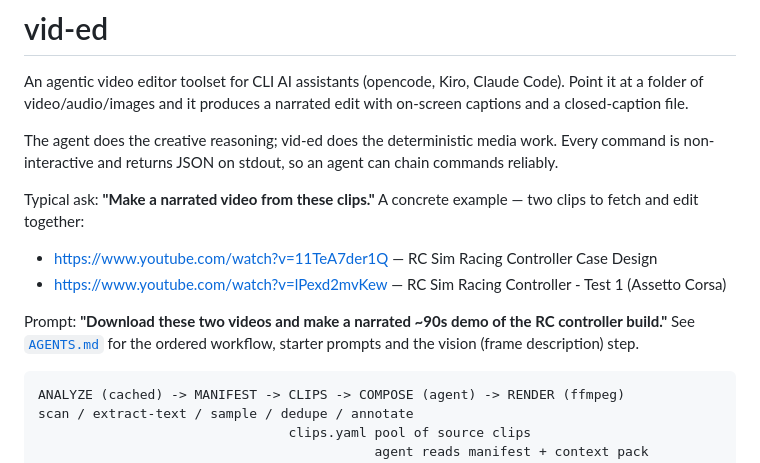
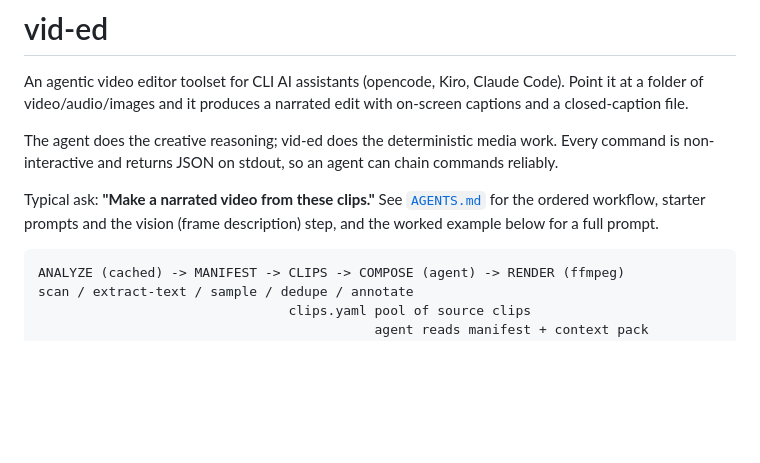
Before and after one commit to joegaffey/vid-ed, a Markdown page: README.md, the part around one of its changes. Drawn GitHub-style; blank space fills up the shorter version.

````diff
--- a/README.md
+++ b/README.md
@@ -8,15 +8,9 @@ The agent does the creative reasoning; vid-ed does the deterministic media
 work. Every command is non-interactive and returns JSON on stdout, so an agent
 can chain commands reliably.
 
-Typical ask: **"Make a narrated video from these clips."** A concrete example —
-two clips to fetch and edit together:
-
-- <https://www.youtube.com/watch?v=11TeA7der1Q> — RC Sim Racing Controller Case Design
-- <https://www.youtube.com/watch?v=lPexd2mvKew> — RC Sim Racing Controller - Test 1 (Assetto Corsa)
-
-Prompt: **"Download these two videos and make a narrated ~90s demo of the RC
-controller build."** See [`AGENTS.md`](./AGENTS.md) for the ordered workflow,
-starter prompts and the vision (frame description) step.
+Typical ask: **"Make a narrated video from these clips."** See
+[`AGENTS.md`](./AGENTS.md) for the ordered workflow, starter prompts and the
+vision (frame description) step, and the worked example below for a full prompt.
 
 ```
 ANALYZE (cached) -> MANIFEST -> CLIPS -> COMPOSE (agent) -> RENDER (ffmpeg)
````
Also changed, not shown: other parts of README.md (+5 -3 lines).
